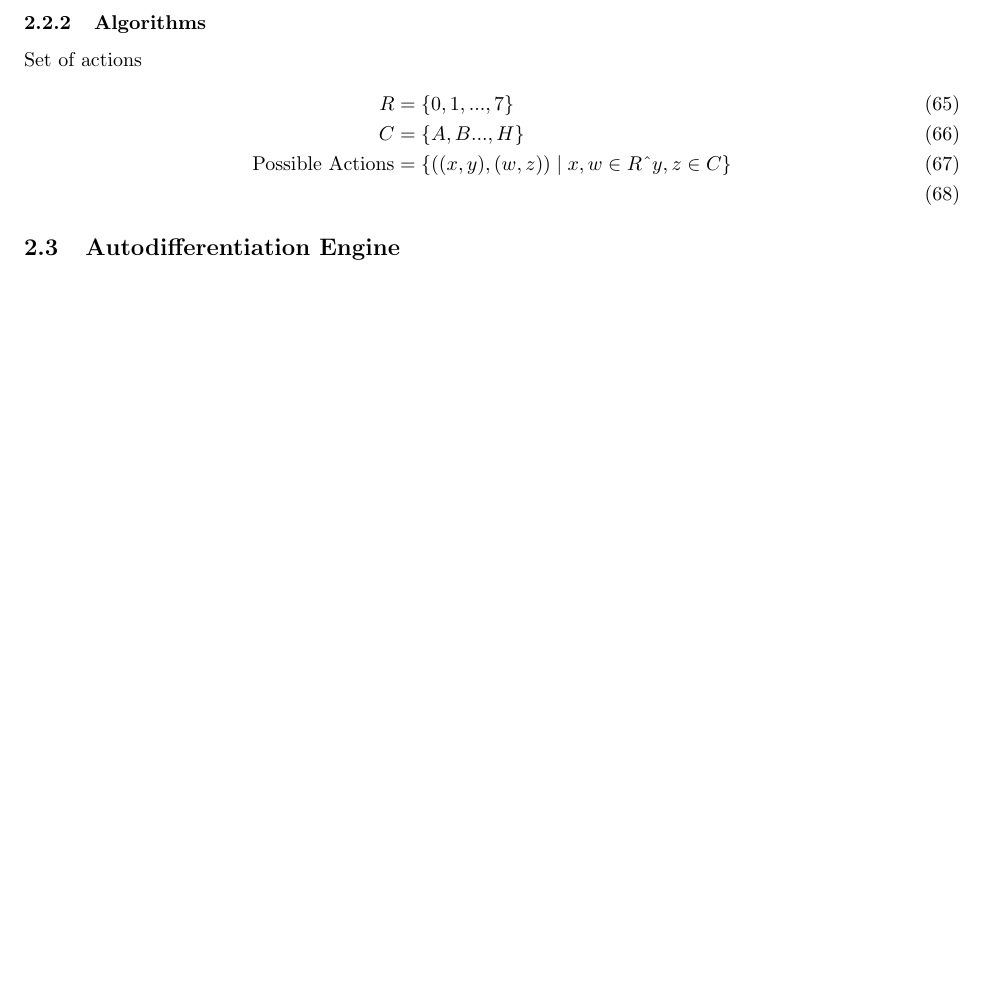
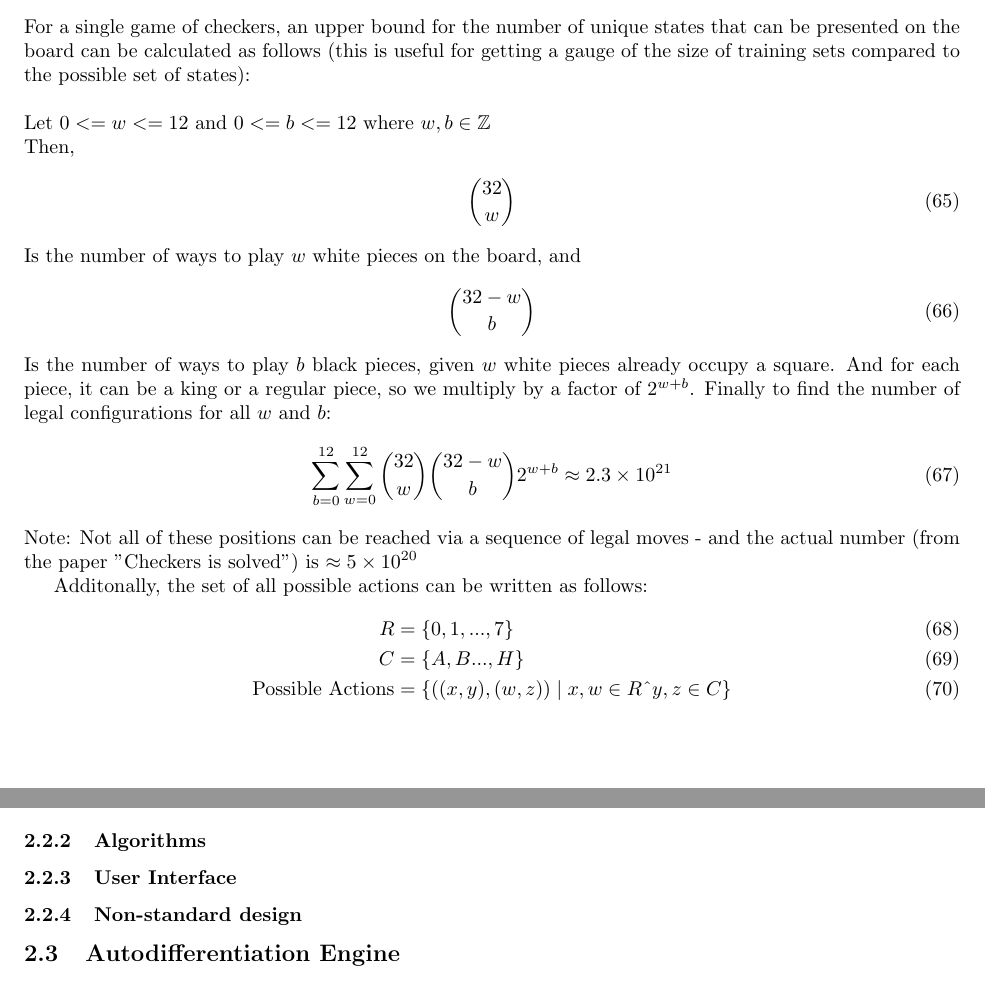
Before and after one commit to edgar-maddocks/NEA, a LaTeX document (LaTex/Edgar NEA tex.tex): part of page 26 of 28 before the commit and two parts of pages 25 and 26 of 28 after it, the two joined at a grey line, cut at the place of the change, the shorter picture padded with empty space. Compiled offline with pdfLaTeX.

Commit message:
Sets of states and actions - design

```diff
--- a/LaTex/Edgar NEA tex.tex
+++ b/LaTex/Edgar NEA tex.tex
@@ -1091,6 +1091,33 @@
             \hline
         \end{tabular}
     \end{center}
+    For a single game of checkers, an upper bound for the number of unique states that can be presented on the board can be calculated as follows (this is useful for getting a gauge
+    of the size of training sets compared to the possible set of states):\\
+
+    \noindent Let $0 <= w <= 12$ and $0 <= b <= 12$  where $w,b \in \mathbb{Z}$\\
+    Then,
+    \begin{align}
+        {32}\choose{w}
+    \end{align}
+    Is the number of ways to play $w$ white pieces on the board, and
+    \begin{align}
+        {32-w}\choose{b}
+    \end{align}
+    Is the number of ways to play $b$ black pieces, given $w$ white pieces already occupy a square.
+    And for each piece, it can be a king or a regular piece, so we multiply by a factor of $2^{w+b}$.
+    Finally to find the number of legal configurations for all $w$ and $b$:
+    \begin{align}
+        \sum_{b=0}^{12}\sum_{w=0}^{12} {{32}\choose{w}} {{32-w}\choose{b}} 2^{w+b} \approx 2.3\times10^{21}
+    \end{align}
+    Note: Not all of these positions can be reached via a sequence of legal moves - and the actual number (from
+    the paper "Checkers is solved") is $\approx 5 \times 10^{20}$
+
+    Additonally, the set of all possible actions can be written as follows:
+    \begin{align}
+        R &= \{0,1, ... ,7\}\\
+        C &= \{A, B ..., H\}\\
+        \text{Possible Actions} &= \{((x,y), (w,z)) \mid x, w \in R \text{^} y,z \in C\}
+    \end{align}
 
     \subsubsubsection{GUI Add-on}
     \begin{center}
@@ -1114,13 +1141,10 @@
 
     \subsubsection{Algorithms}
 
+    \subsubsection{User Interface}
 
-    Set of actions
-    \begin{align}
-        R &= \{0,1, ... ,7\}\\
-        C &= \{A, B ..., H\}\\
-        \text{Possible Actions} &= \{((x,y), (w,z)) \mid x, w \in R \text{^} y,z \in C\}\\
-    \end{align}
+    \subsubsection{Non-standard design}
+
 
     \subsection{Autodifferentiation Engine}
 
```
Also changed, not shown: LaTex/Edgar NEA tex.tex (7 more changed lines), 6 other files.
